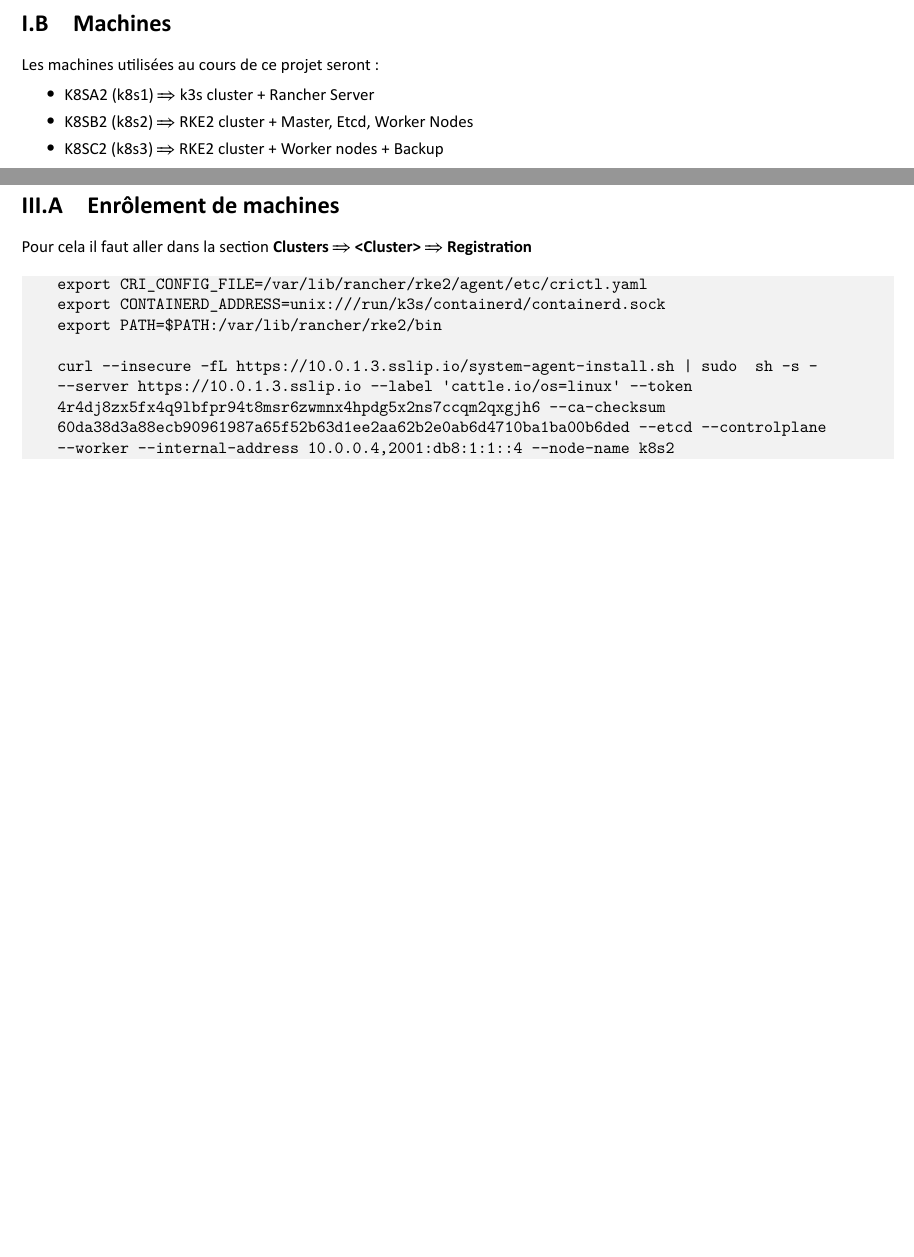
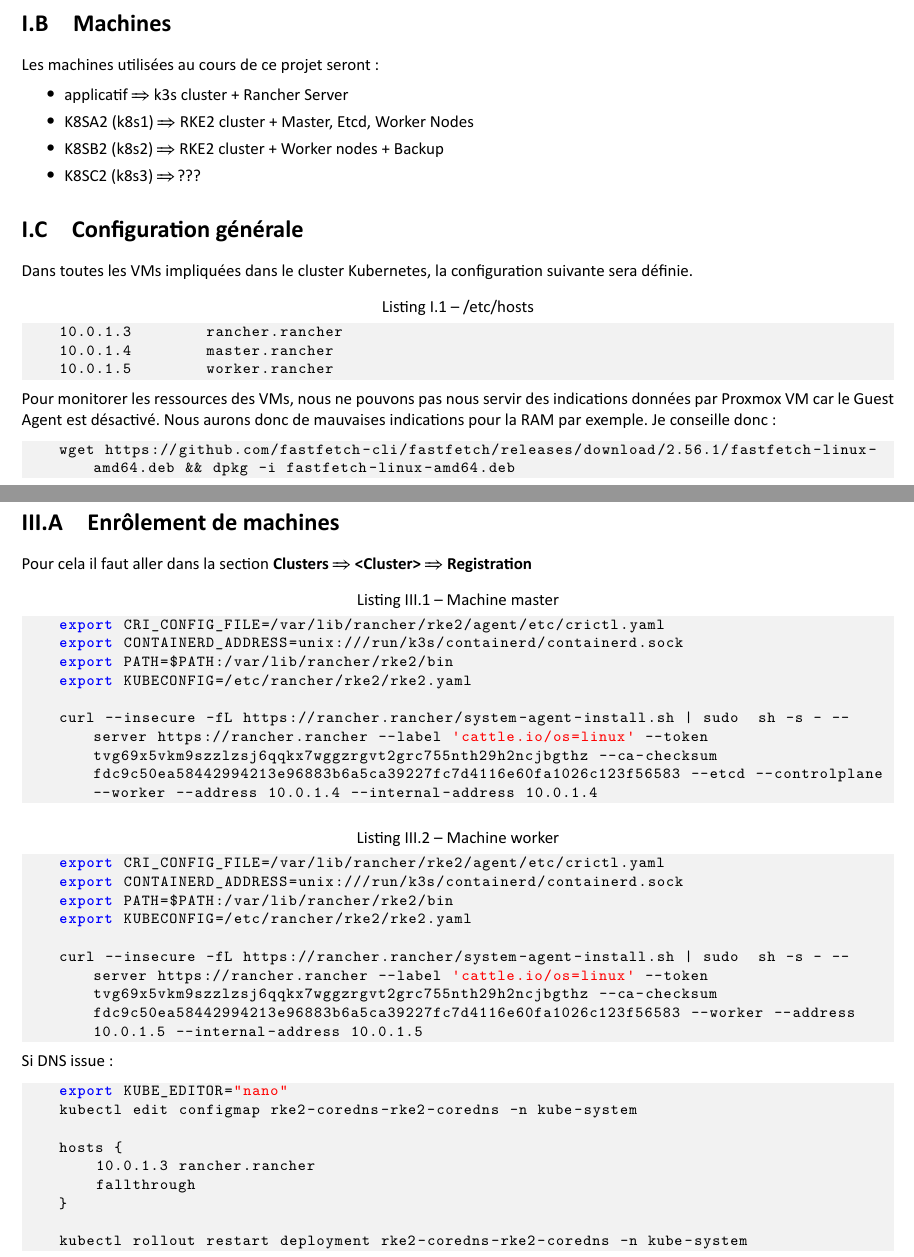
Before and after one commit to MaxenceLg9/S5B01-2, a LaTeX document (Kubernetes/doc.tex): two parts of pages 3 and 7 of 7, joined at a grey line, cut so that both start at the same text, the shorter picture padded with empty space. The pictures show the PDF file Kubernetes/doc.pdf that the author committed with the source.

Commit message:
Improving pdf document with the addition of DNS problems resolutions and re organizing the cluster infrastructure over the VMs available

```diff
--- a/Kubernetes/doc.tex
+++ b/Kubernetes/doc.tex
@@ -131,10 +131,27 @@
 	Les machines utilisées au cours de ce projet seront:
 
 	\begin{itemize}
-	\item K8SA2 (k8s1) $\Longrightarrow$ k3s cluster + Rancher Server
-	\item K8SB2 (k8s2) $\Longrightarrow$ RKE2 cluster + Master, Etcd, Worker Nodes
-	\item K8SC2 (k8s3) $\Longrightarrow$ RKE2 cluster + Worker nodes + Backup
+	\item applicatif $\Longrightarrow$ k3s cluster + Rancher Server
+	\item K8SA2 (k8s1) $\Longrightarrow$ RKE2 cluster + Master, Etcd, Worker Nodes
+	\item K8SB2 (k8s2) $\Longrightarrow$ RKE2 cluster + Worker nodes + Backup
+	\item K8SC2 (k8s3) $\Longrightarrow$ ???
 	\end{itemize}
+
+	\section{Configuration générale}
+
+	Dans toutes les VMs impliquées dans le cluster Kubernetes, la configuration suivante sera définie.
+
+	\begin{lstlisting}[language=Bash,caption={/etc/hosts}]
+	10.0.1.3        rancher.rancher
+	10.0.1.4        master.rancher
+	10.0.1.5        worker.rancher
+	\end{lstlisting}
+
+	Pour monitorer les ressources des VMs, nous ne pouvons pas nous servir des indications données par Proxmox VM car le Guest Agent est désactivé. Nous aurons donc de mauvaises indications pour la RAM par exemple. Je conseille donc:
+
+	\begin{lstlisting}[language=Bash,caption={}]
+	wget https://github.com/fastfetch-cli/fastfetch/releases/download/2.56.1/fastfetch-linux-amd64.deb && dpkg -i fastfetch-linux-amd64.deb
+	\end{lstlisting}
 
 
 	\chapter{Installation de Rancher dans un cluster k3s}
@@ -151,7 +168,7 @@
 	\section{Installation de k3s}
 
 	\begin{terminal}{Installation de k3s}
-	curl -sfL https://get.k3s.io | INSTALL_K3S_VERSION="v1.24.10+k3s1" sh -s - server --cluster-init
+	curl -sfL https://get.k3s.io | INSTALL_K3S_VERSION="v1.24.10+k3s1" sh -s - server --cluster-init --bind-address 10.0.1.3
 	\end{terminal}
 
 	\subsection{Accès distant au cluster (Optionnel)}
@@ -221,4 +238,3 @@
 
 	helm install rancher rancher-latest/rancher \
 	  --namespace cattle-system \
-	  --set hostname=10.0.1.3.sslip.io \
@@ -259,12 +276,36 @@
 
 	Pour cela il faut aller dans la section \textbf{Clusters $\Longrightarrow$ <Cluster> $\Longrightarrow$ Registration}
 
-	\begin{terminal}{}
+	\begin{lstlisting}[language=Bash,caption={Machine master}]
 	export CRI_CONFIG_FILE=/var/lib/rancher/rke2/agent/etc/crictl.yaml
 	export CONTAINERD_ADDRESS=unix:///run/k3s/containerd/containerd.sock
 	export PATH=$PATH:/var/lib/rancher/rke2/bin
+	export KUBECONFIG=/etc/rancher/rke2/rke2.yaml
 
-	curl --insecure -fL https://10.0.1.3.sslip.io/system-agent-install.sh | sudo  sh -s - --server https://10.0.1.3.sslip.io --label 'cattle.io/os=linux' --token 4r4dj8zx5fx4q9lbfpr94t8msr6zwmnx4hpdg5x2ns7ccqm2qxgjh6 --ca-checksum 60da38d3a88ecb90961987a65f52b63d1ee2aa62b2e0ab6d4710ba1ba00b6ded --etcd --controlplane --worker --internal-address 10.0.0.4,2001:db8:1:1::4 --node-name k8s2
-	\end{terminal}
+	curl --insecure -fL https://rancher.rancher/system-agent-install.sh | sudo  sh -s - --server https://rancher.rancher --label 'cattle.io/os=linux' --token tvg69x5vkm9szzlzsj6qqkx7wggzrgvt2grc755nth29h2ncjbgthz --ca-checksum fdc9c50ea58442994213e96883b6a5ca39227fc7d4116e60fa1026c123f56583 --etcd --controlplane --worker --address 10.0.1.4 --internal-address 10.0.1.4
+	\end{lstlisting}
+
+	\begin{lstlisting}[language=Bash,caption={Machine worker}]
+	export CRI_CONFIG_FILE=/var/lib/rancher/rke2/agent/etc/crictl.yaml
+	export CONTAINERD_ADDRESS=unix:///run/k3s/containerd/containerd.sock
+	export PATH=$PATH:/var/lib/rancher/rke2/bin
+	export KUBECONFIG=/etc/rancher/rke2/rke2.yaml
+
+	curl --insecure -fL https://rancher.rancher/system-agent-install.sh | sudo  sh -s - --server https://rancher.rancher --label 'cattle.io/os=linux' --token tvg69x5vkm9szzlzsj6qqkx7wggzrgvt2grc755nth29h2ncjbgthz --ca-checksum fdc9c50ea58442994213e96883b6a5ca39227fc7d4116e60fa1026c123f56583 --worker --address 10.0.1.5 --internal-address 10.0.1.5
+	\end{lstlisting}
+
+	Si DNS issue:
+
+	\begin{lstlisting}[language=Bash,caption={}]
+	export KUBE_EDITOR="nano"
+	kubectl edit configmap rke2-coredns-rke2-coredns -n kube-system
+
+	hosts {
+		10.0.1.3 rancher.rancher
+		fallthrough
+	}
+
+	kubectl rollout restart deployment rke2-coredns-rke2-coredns -n kube-system
+	\end{lstlisting}
 
 \end{document}
```
Also changed, not shown: Kubernetes/doc.pdf, Kubernetes/doc.tex (3 more changed lines).
